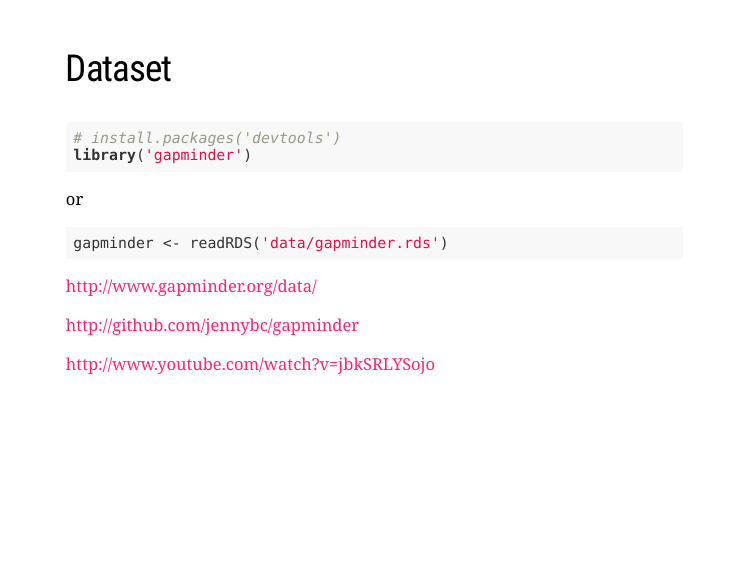
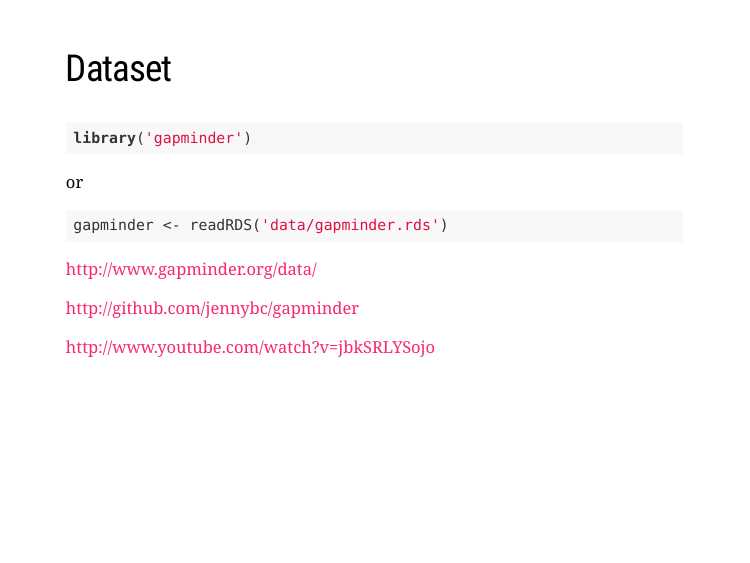
Before and after one commit to Nowosad/Intro_to_data_processing, an R Markdown document (Intro_to_data_processing.Rmd): page 2 of 36. The pictures show the slides in the output file Intro_to_data_processing.html that the author committed with the source; the slides are laid out offline by our stand-in for remark.js, each with all of its steps uncovered, in fonts that may differ from those the slides ask for, and without slide numbers, shadows or browser add-ons; a font, style sheet, LaTeX package, included part or bibliography that could not be used is replaced or left out.

Commit message:
small fix

````diff
--- a/Intro_to_data_processing.Rmd
+++ b/Intro_to_data_processing.Rmd
@@ -24,7 +24,6 @@ options(htmltools.dir.version = FALSE)
 ## Dataset
 
 ```{r, eval=FALSE}
-# install.packages('devtools')
 library('gapminder')
 ```
 
````
Also changed, not shown: Intro_to_data_processing.html.
